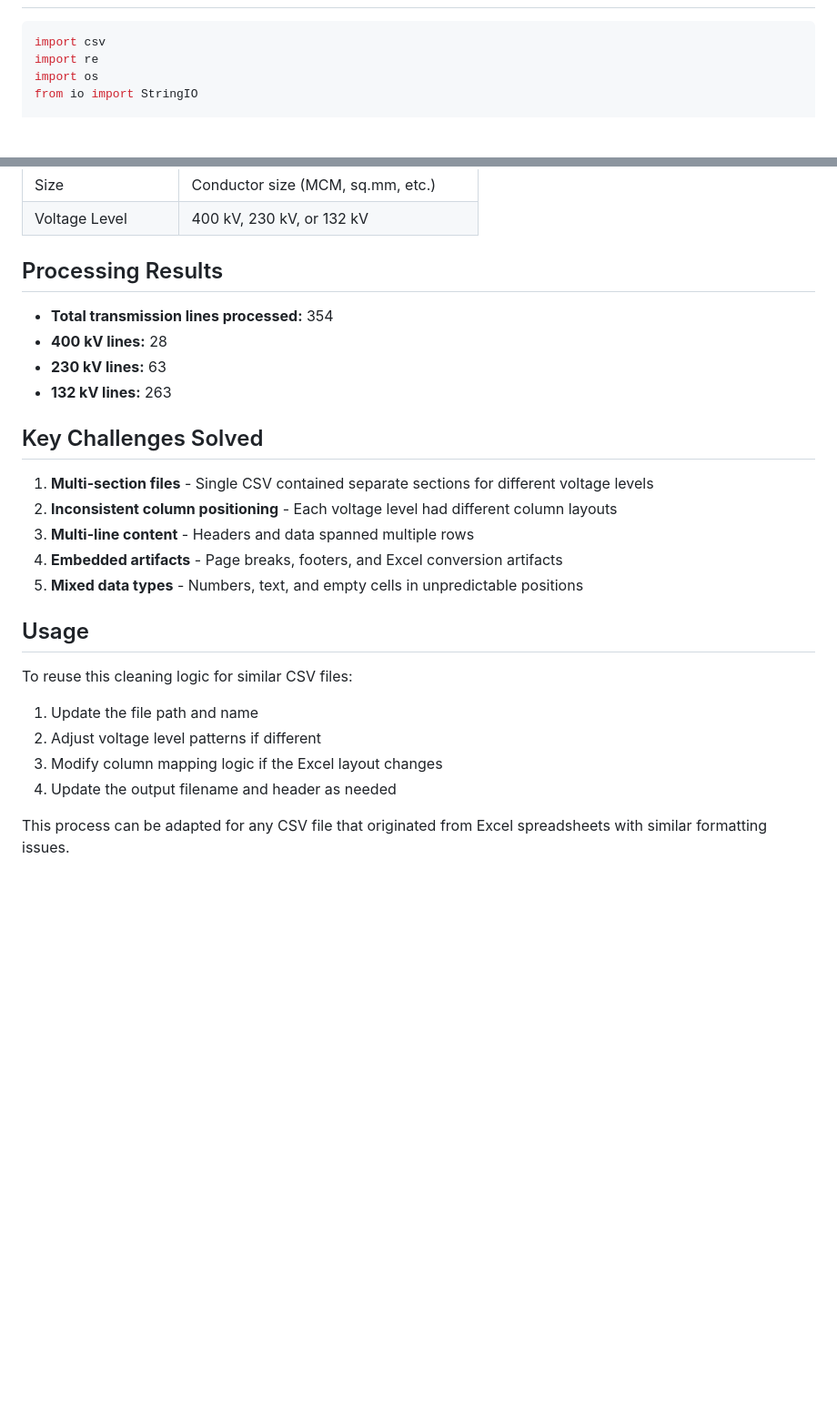
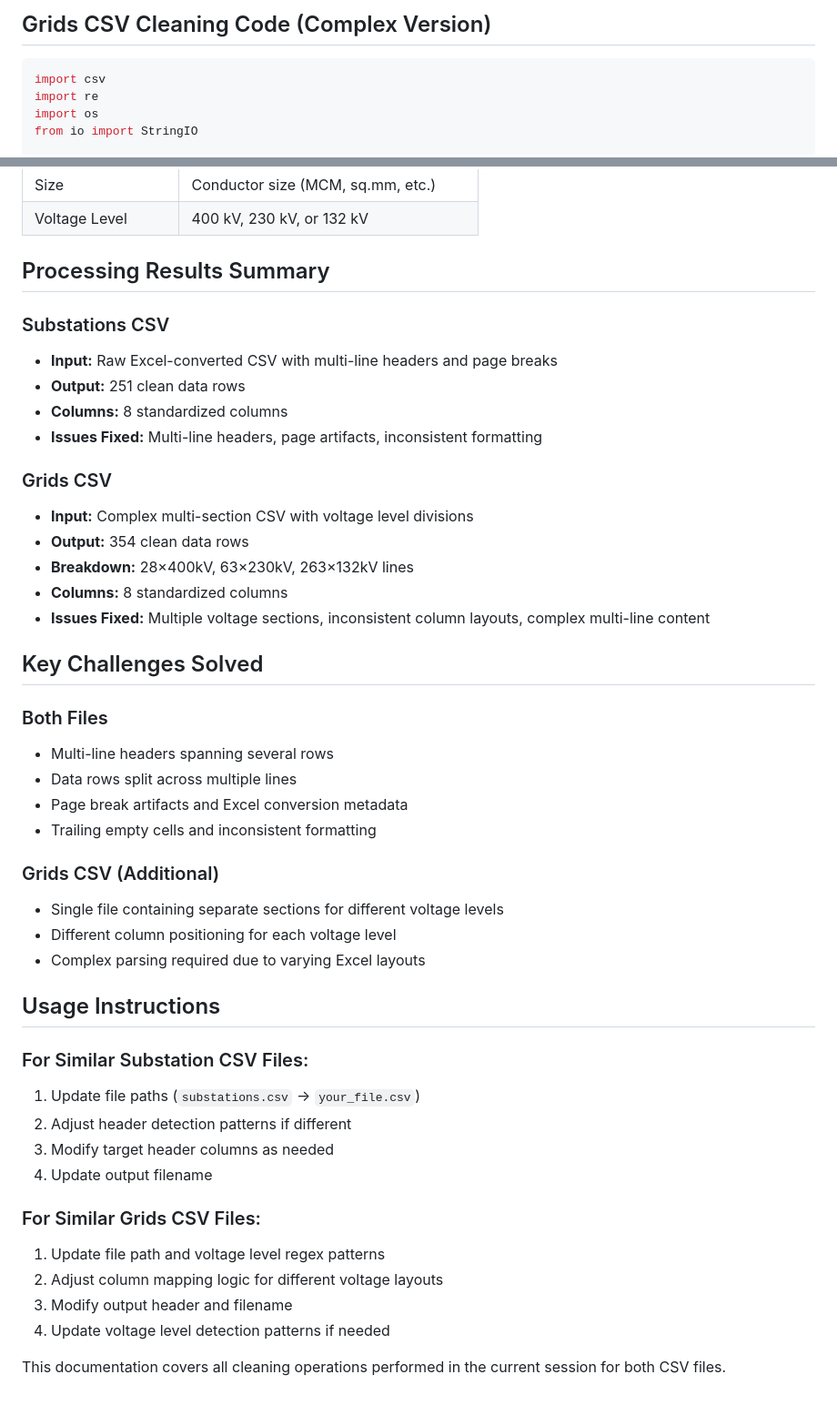
Before and after one commit to hmcyrus/pypsa-poc, a Markdown page: grids-substations-data-pgcb/csv_cleaning_documentation.md, 2 parts joined by grey strips. Shown at 91% size. Rendered like a GitHub page; blank space fills up the shorter version.

Commit message:
csv cleaning wip

````diff
--- a/grids-substations-data-pgcb/csv_cleaning_documentation.md
+++ b/grids-substations-data-pgcb/csv_cleaning_documentation.md
@@ -16,3 +130,4 @@ The original CSV files had several formatting issues from Excel-to-CSV conversio
+## Grids CSV Cleaning Code (Complex Version)
 
 ```python
 import csv
@@ -198,28 +321,46 @@ The cleaned CSV has these standardized columns:
 | Size | Conductor size (MCM, sq.mm, etc.) |
 | Voltage Level | 400 kV, 230 kV, or 132 kV |
 
-## Processing Results
+## Processing Results Summary
 
-- **Total transmission lines processed:** 354
-- **400 kV lines:** 28
-- **230 kV lines:** 63
-- **132 kV lines:** 263
+### Substations CSV
+- **Input:** Raw Excel-converted CSV with multi-line headers and page breaks
+- **Output:** 251 clean data rows
+- **Columns:** 8 standardized columns
+- **Issues Fixed:** Multi-line headers, page artifacts, inconsistent formatting
+
+### Grids CSV
+- **Input:** Complex multi-section CSV with voltage level divisions
+- **Output:** 354 clean data rows
+- **Breakdown:** 28×400kV, 63×230kV, 263×132kV lines
+- **Columns:** 8 standardized columns
+- **Issues Fixed:** Multiple voltage sections, inconsistent column layouts, complex multi-line content
 
 ## Key Challenges Solved
 
-1. **Multi-section files** - Single CSV contained separate sections for different voltage levels
-2. **Inconsistent column positioning** - Each voltage level had different column layouts
-3. **Multi-line content** - Headers and data spanned multiple rows
-4. **Embedded artifacts** - Page breaks, footers, and Excel conversion artifacts
-5. **Mixed data types** - Numbers, text, and empty cells in unpredictable positions
+### Both Files
+- Multi-line headers spanning several rows
+- Data rows split across multiple lines
+- Page break artifacts and Excel conversion metadata
+- Trailing empty cells and inconsistent formatting
 
-## Usage
+### Grids CSV (Additional)
+- Single file containing separate sections for different voltage levels
+- Different column positioning for each voltage level
+- Complex parsing required due to varying Excel layouts
 
-To reuse this cleaning logic for similar CSV files:
+## Usage Instructions
 
-1. Update the file path and name
-2. Adjust voltage level patterns if different
-3. Modify column mapping logic if the Excel layout changes
-4. Update the output filename and header as needed
+### For Similar Substation CSV Files:
+1. Update file paths (`substations.csv` → `your_file.csv`)
+2. Adjust header detection patterns if different
+3. Modify target header columns as needed
+4. Update output filename
 
-This process can be adapted for any CSV file that originated from Excel spreadsheets with similar formatting issues.
+### For Similar Grids CSV Files:
+1. Update file path and voltage level regex patterns
+2. Adjust column mapping logic for different voltage layouts
+3. Modify output header and filename
+4. Update voltage level detection patterns if needed
+
+This documentation covers all cleaning operations performed in the current session for both CSV files.
````
Also changed, not shown: other parts of grids-substations-data-pgcb/csv_cleaning_documentation.md (+150 -28 lines).
